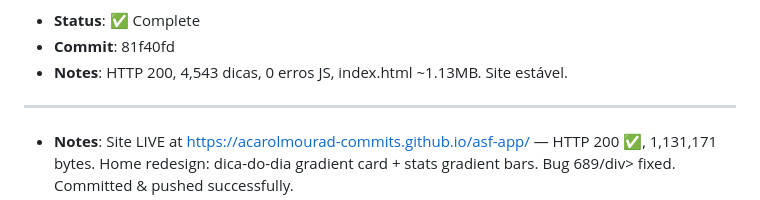
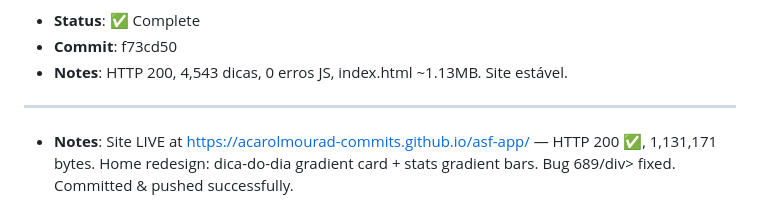
Before and after one commit to acarolmourad-commits/asf-app, a Markdown page: HEARTBEAT.md, the part around one of its changes. GitHub-like rendering.

```diff
--- a/HEARTBEAT.md
+++ b/HEARTBEAT.md
@@ -7,5 +7,5 @@
 - **Status**: ✅ Complete
-- **Commit**: 81f40fd
+- **Commit**: f73cd50
 - **Notes**: HTTP 200, 4,543 dicas, 0 erros JS, index.html ~1.13MB. Site estável.
 
 ---
```
Also changed, not shown: other parts of HEARTBEAT.md (+1 -1 lines).
